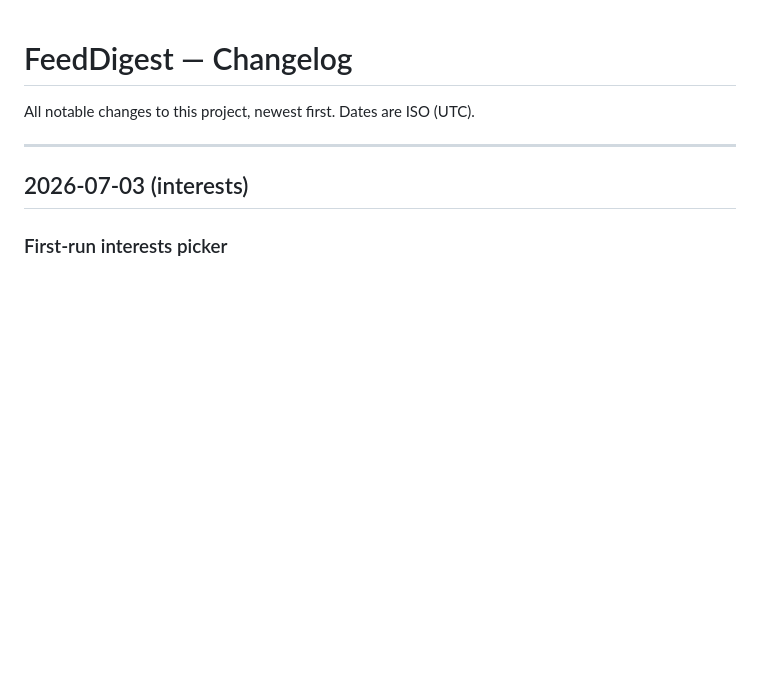
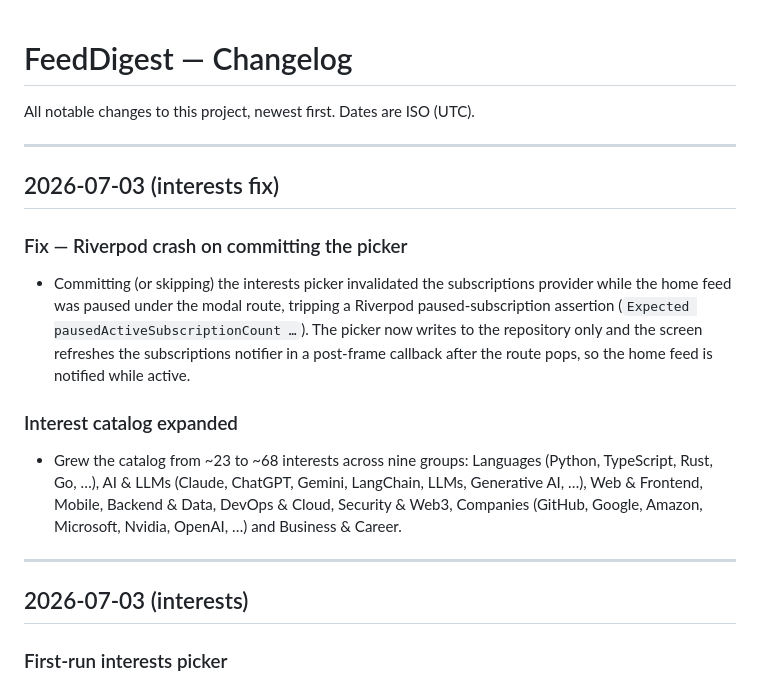
Before and after one commit to alisheraxmedov/FeedDigest, a Markdown page: CHANGESLOGS/CHANGELOG.md, the part around the change. Drawn GitHub-style; blank space fills up the shorter version.

Commit message:
docs(changelog): record interests catalog expansion and crash fix

```diff
--- a/CHANGESLOGS/CHANGELOG.md
+++ b/CHANGESLOGS/CHANGELOG.md
@@ -1,6 +1,27 @@
 # FeedDigest — Changelog
 
 All notable changes to this project, newest first. Dates are ISO (UTC).
+
+---
+
+## 2026-07-03 (interests fix)
+
+### Fix — Riverpod crash on committing the picker
+
+- Committing (or skipping) the interests picker invalidated the subscriptions
+  provider while the home feed was paused under the modal route, tripping a
+  Riverpod paused-subscription assertion (`Expected pausedActiveSubscriptionCount
+  …`). The picker now writes to the repository only and the screen refreshes the
+  subscriptions notifier in a post-frame callback after the route pops, so the
+  home feed is notified while active.
+
+### Interest catalog expanded
+
+- Grew the catalog from ~23 to ~68 interests across nine groups: Languages
+  (Python, TypeScript, Rust, Go, …), AI & LLMs (Claude, ChatGPT, Gemini,
+  LangChain, LLMs, Generative AI, …), Web & Frontend, Mobile, Backend & Data,
+  DevOps & Cloud, Security & Web3, Companies (GitHub, Google, Amazon, Microsoft,
+  Nvidia, OpenAI, …) and Business & Career.
 
 ---
 
```
